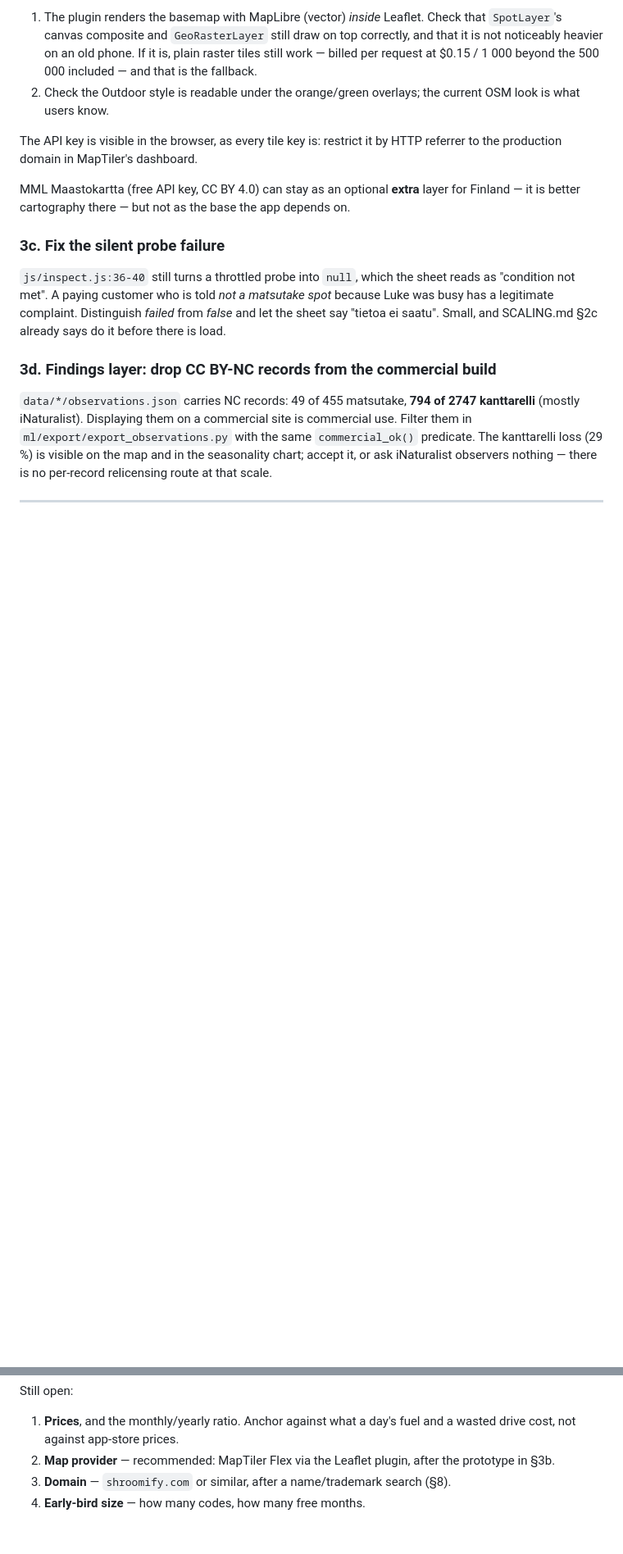
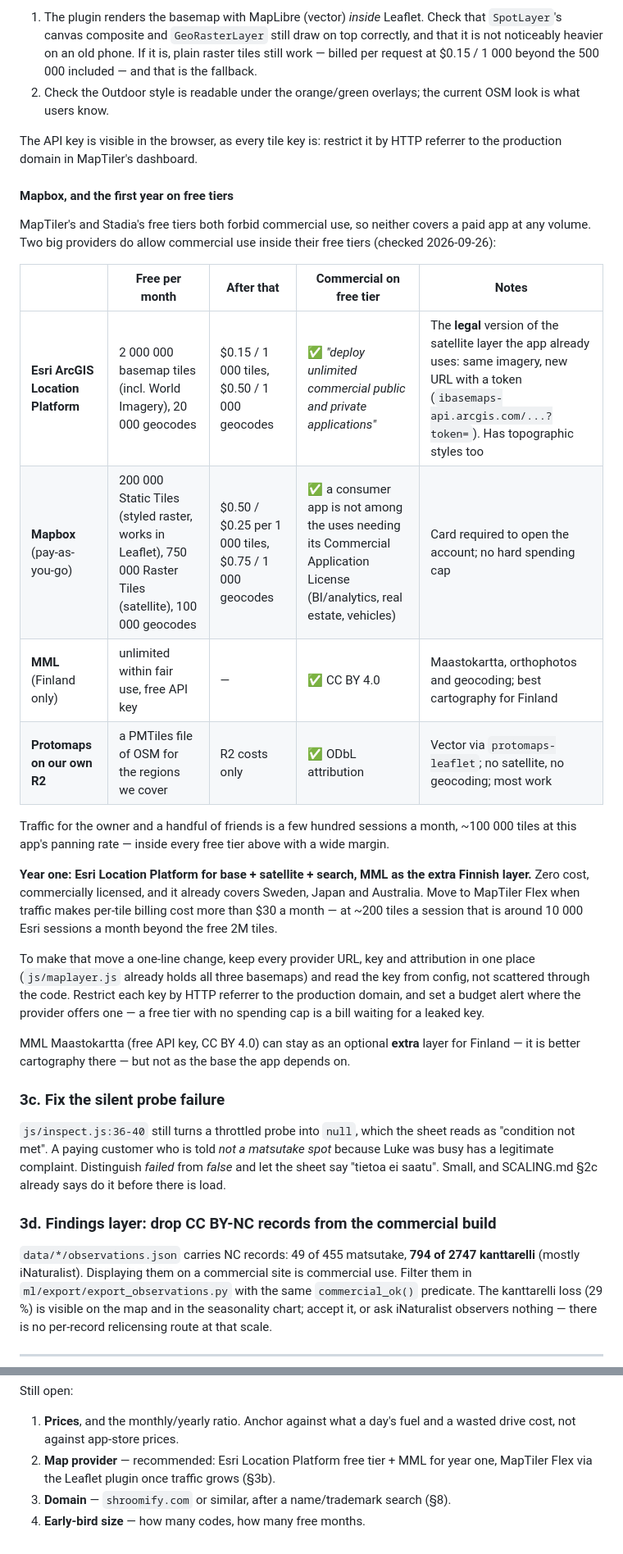
Before and after one commit to mortteli/Matsutake-go, a Markdown page: docs/PAYWALL_PLAN.md, 2 parts joined by grey strips. Shown at 82% size. Rendered like a GitHub page; blank space fills up the shorter version.

Commit message:
docs: paywall plan — Mapbox, and free commercial map tiers for year one
Co-Authored-By: Claude Opus 5.5 <noreply@anthropic.com>
Claude-Session: https://claude.ai/code/session_01G7iQR7qyTrSwmg8yPqyrGi

```diff
--- a/docs/PAYWALL_PLAN.md
+++ b/docs/PAYWALL_PLAN.md
@@ -184,6 +184,32 @@ company. Two things to prototype before committing:
 
 The API key is visible in the browser, as every tile key is: restrict it by HTTP referrer to the
 production domain in MapTiler's dashboard.
+
+#### Mapbox, and the first year on free tiers
+
+MapTiler's and Stadia's free tiers both forbid commercial use, so neither covers a paid app at any
+volume. Two big providers do allow commercial use inside their free tiers (checked 2026-09-26):
+
+| | Free per month | After that | Commercial on free tier | Notes |
+|---|---|---|---|---|
+| **Esri ArcGIS Location Platform** | 2 000 000 basemap tiles (incl. World Imagery), 20 000 geocodes | $0.15 / 1 000 tiles, $0.50 / 1 000 geocodes | ✅ *"deploy unlimited commercial public and private applications"* | The **legal** version of the satellite layer the app already uses: same imagery, new URL with a token (`ibasemaps-api.arcgis.com/...?token=`). Has topographic styles too |
+| **Mapbox** (pay-as-you-go) | 200 000 Static Tiles (styled raster, works in Leaflet), 750 000 Raster Tiles (satellite), 100 000 geocodes | $0.50 / $0.25 per 1 000 tiles, $0.75 / 1 000 geocodes | ✅ a consumer app is not among the uses needing its Commercial Application License (BI/analytics, real estate, vehicles) | Card required to open the account; no hard spending cap |
+| **MML** (Finland only) | unlimited within fair use, free API key | — | ✅ CC BY 4.0 | Maastokartta, orthophotos and geocoding; best cartography for Finland |
+| **Protomaps on our own R2** | a PMTiles file of OSM for the regions we cover | R2 costs only | ✅ ODbL attribution | Vector via `protomaps-leaflet`; no satellite, no geocoding; most work |
+
+Traffic for the owner and a handful of friends is a few hundred sessions a month, ~100 000 tiles
+at this app's panning rate — inside every free tier above with a wide margin.
+
+**Year one: Esri Location Platform for base + satellite + search, MML as the extra Finnish layer.**
+Zero cost, commercially licensed, and it already covers Sweden, Japan and Australia. Move to
+MapTiler Flex when traffic makes per-tile billing cost more than $30 a month — at ~200 tiles a
+session that is around 10 000 Esri sessions a month beyond the free 2M tiles.
+
+To make that move a one-line change, keep every provider URL, key and attribution in one place
+(`js/maplayer.js` already holds all three basemaps) and read the key from config, not scattered
+through the code. Restrict each key by HTTP referrer to the production domain, and set a budget
+alert where the provider offers one — a free tier with no spending cap is a bill waiting for a
+leaked key.
 
 MML Maastokartta (free API key, CC BY 4.0) can stay as an optional **extra** layer for Finland —
 it is better cartography there — but not as the base the app depends on.
@@ -446,6 +472,6 @@ Still open:
 
 1. **Prices**, and the monthly/yearly ratio. Anchor against what a day's fuel and a wasted drive
    cost, not against app-store prices.
-2. **Map provider** — recommended: MapTiler Flex via the Leaflet plugin, after the prototype in §3b.
+2. **Map provider** — recommended: Esri Location Platform free tier + MML for year one, MapTiler Flex via the Leaflet plugin once traffic grows (§3b).
 3. **Domain** — `shroomify.com` or similar, after a name/trademark search (§8).
 4. **Early-bird size** — how many codes, how many free months.
```
